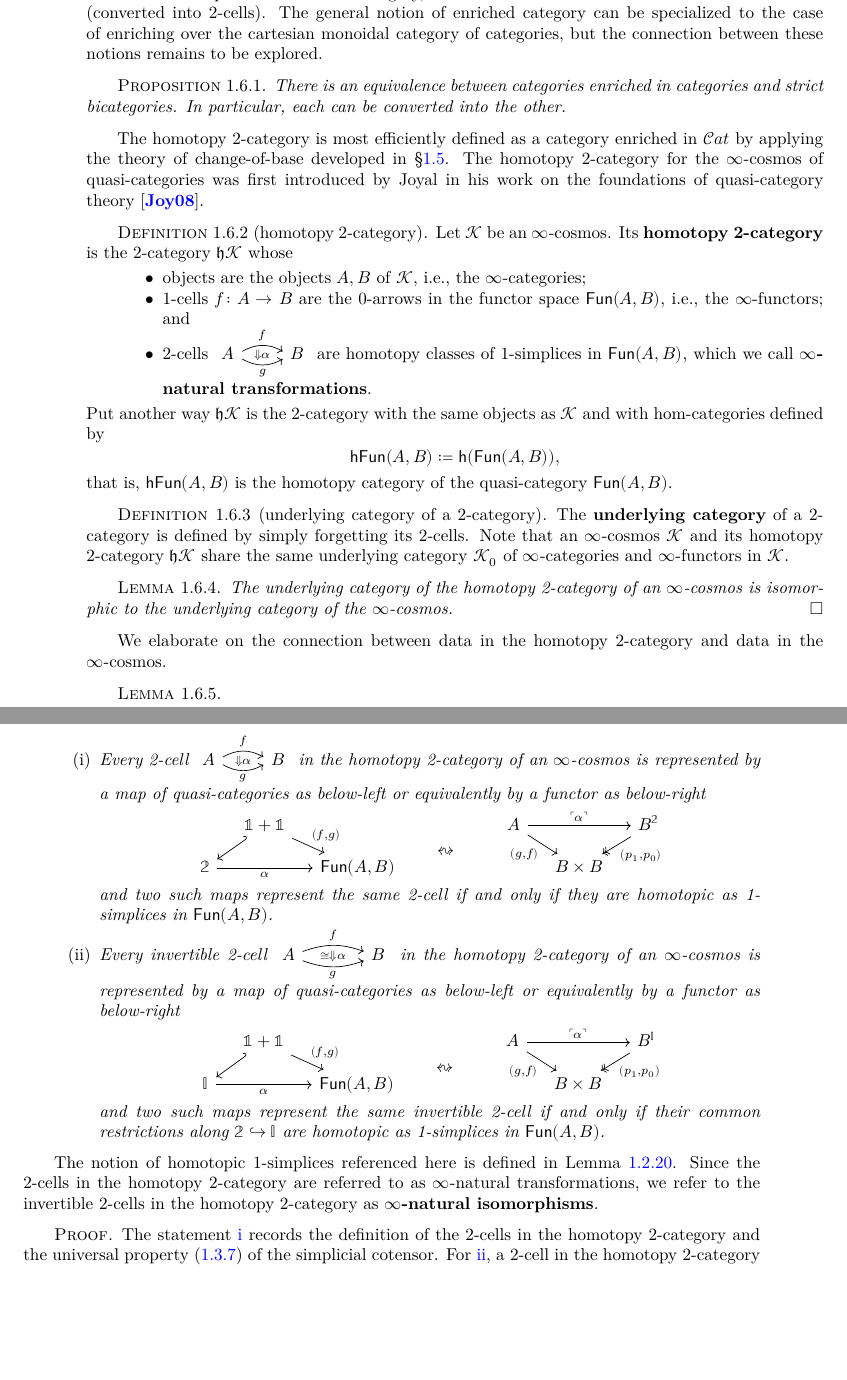
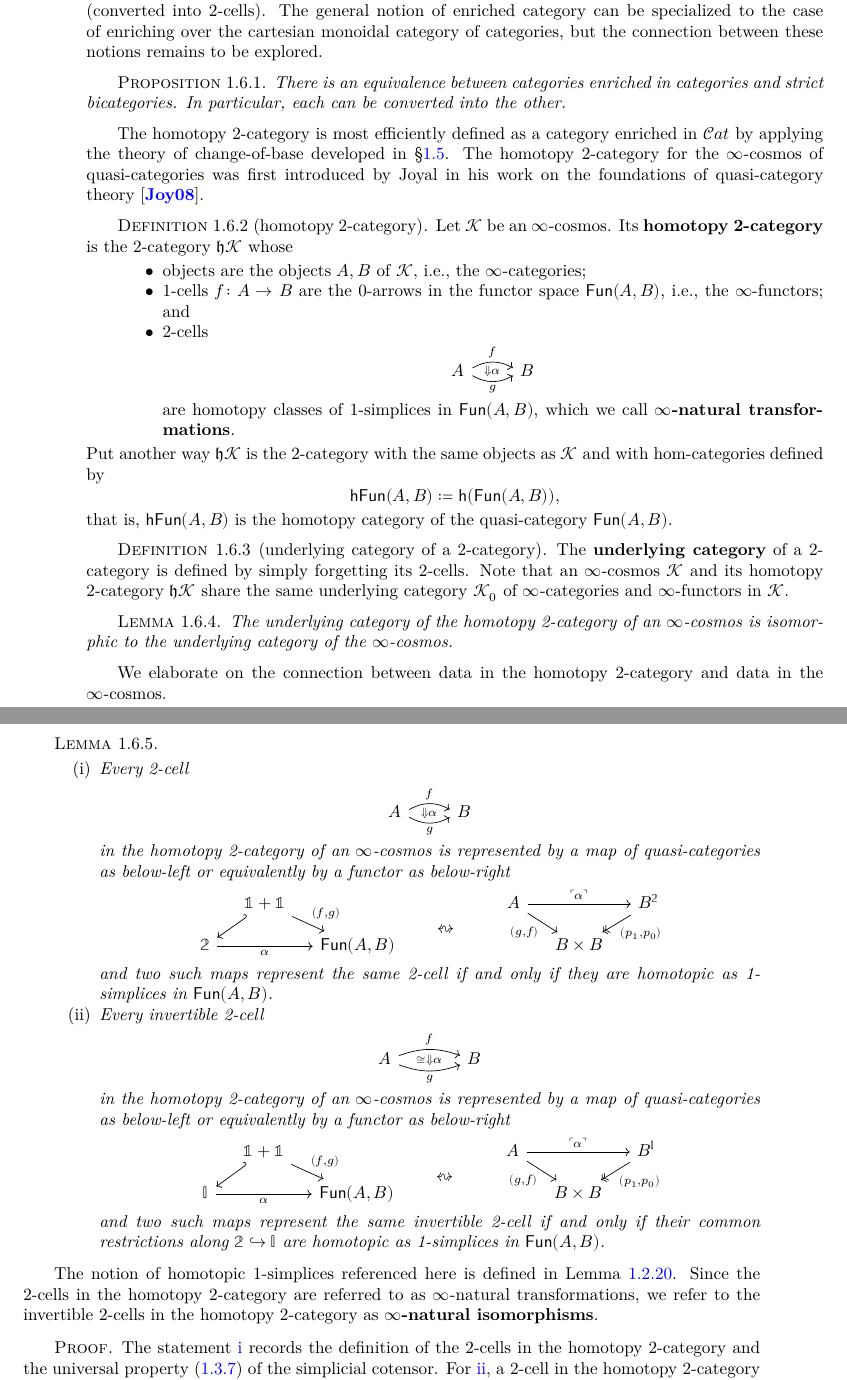
Before and after one commit to emilyriehl/infinity-cosmos, a LaTeX thesis (blueprint/src/print.tex, which reads blueprint/src/content.tex): two parts of pages 24 and 25 of 29 before the commit and two parts of pages 24 and 25 of 31 after it, joined at a grey line, cut so that both start at the same text, the shorter picture padded with empty space. Compiled offline with XeLaTeX.

Commit message:
light edits through 1.6

```diff
--- a/blueprint/src/content.tex
+++ b/blueprint/src/content.tex
@@ -966,16 +966,20 @@ Paralleling our discussion of simplicial categories in Definition \ref{defn:simp
 
 Both notions exist in Mathlib in some form. The notion \ref{itm:strict-bicategory} is called a \emph{strict bicategory} and is defined as a special case of a bicategory, in which the associators and unitors are identities (converted into 2-cells). The general notion of enriched category can be specialized to the case of enriching over the cartesian monoidal category of categories, but the connection between these notions remains to be explored.
 
-\begin{proposition} There is an equivalence between categories enriched in categories and strict bicategories. In particular, each can be converted into the other.
+\begin{proposition}\label{prop:2-cat-as-cat-enriched} There is an equivalence between categories enriched in categories and strict bicategories. In particular, each can be converted into the other.
 \end{proposition}
 
 The homotopy 2-category is most efficiently defined as a category enriched in $\Cat$ by applying the theory of change-of-base developed in \S\ref{sec:change-of-base}. The homotopy 2-category for the $\infty$-cosmos of quasi-categories was first introduced by Joyal in his work on the foundations of quasi-category theory \cite{Joyal:2008tq}.
 
 \begin{definition}[homotopy 2-category]\label{defn:homotopy-2-cat}
-  \uses{defn:cosmos, defn:homotopy-cat, ex:nerve-ho-change-of-base} Let $\cK$ be an $\infty$-cosmos. Its \textbf{homotopy 2-category} is the 2-category $\h\cK$ whose
+  \uses{defn:cosmos, defn:homotopy-cat, ex:nerve-ho-change-of-base, prop:2-cat-as-cat-enriched} Let $\cK$ be an $\infty$-cosmos. Its \textbf{homotopy 2-category} is the 2-category $\h\cK$ whose
 \begin{itemize}
 \item objects are the objects $A, B$ of $\cK$, i.e., the $\infty$-categories;\item 1-cells $f \colon A \to B$ are the 0-arrows in the functor space $\Fun(A,B)$, i.e., the $\infty$-functors; and
-\item 2-cells $\begin{tikzcd} A \arrow[r, start anchor=15, end anchor=165, bend left, "f"] \arrow[r, start anchor=345, end anchor=195, bend right, "g"'] \arrow[r, phantom, "{\scriptstyle\Downarrow \alpha}"] & B\end{tikzcd}$ are homotopy classes of 1-simplices in $\Fun(A,B)$, which we call \textbf{$\infty$-natural transformations}.
+\item 2-cells
+\begin{center}
+\begin{tikzcd} A \arrow[r, start anchor=15, end anchor=165, bend left, "f"] \arrow[r, start anchor=345, end anchor=195, bend right, "g"'] \arrow[r, phantom, "{\scriptstyle\Downarrow \alpha}"] & B\end{tikzcd}
+\end{center}
+ are homotopy classes of 1-simplices in $\Fun(A,B)$, which we call \textbf{$\infty$-natural transformations}.
 \end{itemize}
 Put another way $\h\cK$ is the 2-category with the same objects as $\cK$ and with hom-categories defined by
 \[ \hFun(A,B)   \coloneq \ho(\Fun(A,B)),\]
@@ -989,7 +993,7 @@ The \textbf{underlying category} of a 2-category is defined by simply forgetting
 
 \begin{lemma}\label{lem:underlying-cat-iso}
   \uses{defn:underlying-cat-of-2cat, defn:underlying-cat, defn:homotopy-2-cat}
-  The underlying category of the homotopy 2-category of an $\infty$-cosmos is isomorphic to the underlying category of the $\infty$-cosmos. \qed
+  The underlying category of the homotopy 2-category of an $\infty$-cosmos is isomorphic to the underlying category of the $\infty$-cosmos.
 \end{lemma}
 
 We elaborate on the connection between data in the homotopy 2-category and data in the $\infty$-cosmos.
@@ -997,13 +1001,19 @@ We elaborate on the connection between data in the homotopy 2-category and data
 \begin{lemma}\label{lem:invertible-2-cell}$\quad$
   \uses{defn:homotopy-2-cat, lem:qcat-1-simplex-htpy, prop:coherent-iso}
   \begin{enumerate}
-  \item\label{itm:2-cell-as-functor} Every 2-cell $\begin{tikzcd} A \arrow[r, start anchor=15, end anchor=165, bend left, "f"] \arrow[r, start anchor=345, end anchor=195, bend right, "g"'] \arrow[r, phantom, "\scriptstyle\Downarrow\alpha"] & B \end{tikzcd}$  in the homotopy 2-category of an $\infty$-cosmos is represented by a map of quasi-categories as below-left or equivalently by a functor as below-right
+  \item\label{itm:2-cell-as-functor} Every 2-cell
+  \begin{center}
+  \begin{tikzcd} A \arrow[r, start anchor=15, end anchor=165, bend left, "f"] \arrow[r, start anchor=345, end anchor=195, bend right, "g"'] \arrow[r, phantom, "\scriptstyle\Downarrow\alpha"] & B \end{tikzcd}
+  \end{center}  in the homotopy 2-category of an $\infty$-cosmos is represented by a map of quasi-categories as below-left or equivalently by a functor as below-right
   \begin{center}
   \begin{tikzcd}[sep=small] & \catone+\catone \arrow[dl, hook'] \arrow[dr, "{(f,g)}"] & &  & ~ &  A \arrow[rr, "\name{\alpha}"] \arrow[dr, "{(g,f)}"'] & & B^\cattwo \arrow[dl, "{(p_1,p_0)}", two heads] \\ \cattwo \arrow[rr, "{\alpha}"'] && \Fun(A,B) &\arrow[ur, phantom, "\leftrightsquigarrow"] &  && B \times B
   \end{tikzcd}
   \end{center}
   and two such maps represent the same 2-cell if and only if they are homotopic as 1-simplices in $\Fun(A,B)$.
-  \item\label{itm:2-iso-as-functor} Every invertible 2-cell $ \begin{tikzcd}[column sep=large] A \arrow[r, start anchor=18, end anchor=162, bend left=20, "f"] \arrow[r,  start anchor=342, end anchor=198, bend right=20, "g"'] \arrow[r, phantom, "\scriptstyle\cong\Downarrow\alpha"] & B \end{tikzcd}$
+  \item\label{itm:2-iso-as-functor} Every invertible 2-cell
+  \begin{center}
+  \begin{tikzcd}[column sep=large] A \arrow[r, start anchor=18, end anchor=162, bend left=20, "f"] \arrow[r,  start anchor=342, end anchor=198, bend right=20, "g"'] \arrow[r, phantom, "\scriptstyle\cong\Downarrow\alpha"] & B \end{tikzcd}
+  \end{center}
   in the homotopy 2-category of an $\infty$-cosmos is represented by a map of quasi-categories  as below-left or equivalently by a functor as below-right
   \begin{center}
   \begin{tikzcd}[sep=small] & \catone+\catone \arrow[dl, hook'] \arrow[dr, "{(f,g)}"] & &  & ~ &  A \arrow[rr, "\name{\alpha}"] \arrow[dr, "{(g,f)}"'] & & B^\iso \arrow[dl, "{(p_1,p_0)}", two heads] \\ \iso \arrow[rr, "{\alpha}"'] && \Fun(A,B) &\arrow[ur, phantom, "\leftrightsquigarrow"] &  && B \times B
```
Also changed, not shown: blueprint/src/print.pdf, blueprint/src/content.tex (3 more changed lines).
